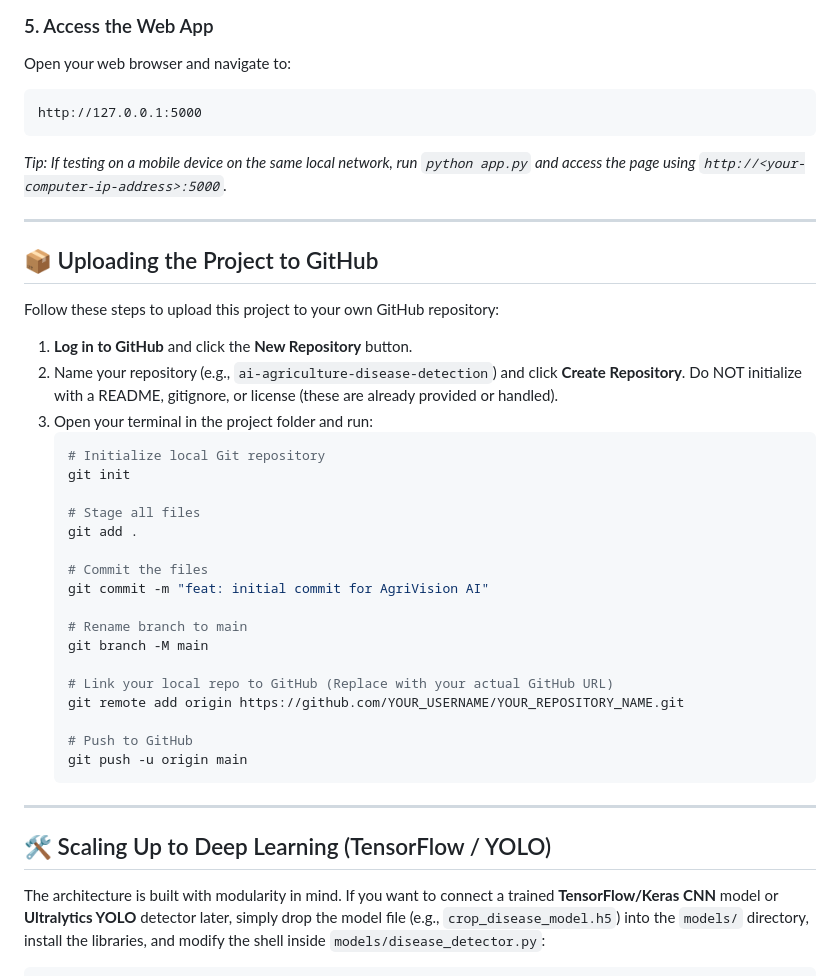
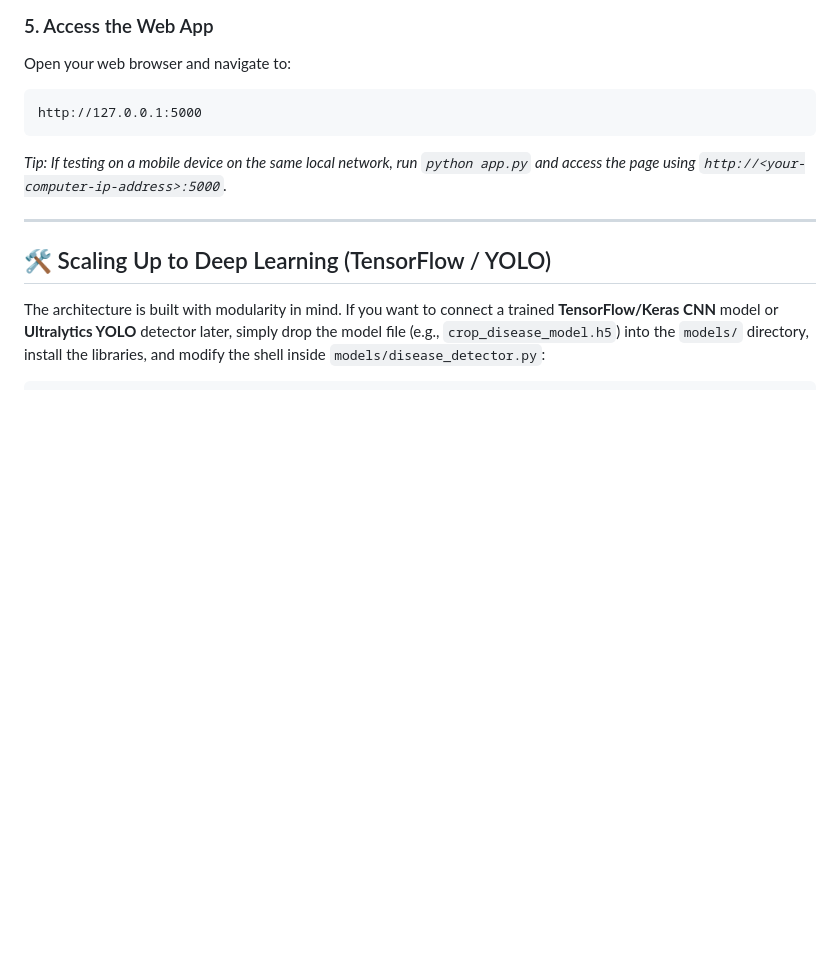
Before and after one commit to anandd46/AgriVision_AI, a Markdown page: README.md, the part around the change. Drawn GitHub-style; blank space fills up the shorter version.

````diff
--- a/README.md
+++ b/README.md
@@ -99,34 +99,7 @@ http://127.0.0.1:5000
 
 ---
 
-## 📦 Uploading the Project to GitHub
 
-Follow these steps to upload this project to your own GitHub repository:
-
-1. **Log in to GitHub** and click the **New Repository** button.
-2. Name your repository (e.g., `ai-agriculture-disease-detection`) and click **Create Repository**. Do NOT initialize with a README, gitignore, or license (these are already provided or handled).
-3. Open your terminal in the project folder and run:
-   ```bash
-   # Initialize local Git repository
-   git init
-
-   # Stage all files
-   git add .
-
-   # Commit the files
-   git commit -m "feat: initial commit for AgriVision AI"
-
-   # Rename branch to main
-   git branch -M main
-
-   # Link your local repo to GitHub (Replace with your actual GitHub URL)
-   git remote add origin https://github.com/YOUR_USERNAME/YOUR_REPOSITORY_NAME.git
-
-   # Push to GitHub
-   git push -u origin main
-   ```
-
----
 
 ## 🛠️ Scaling Up to Deep Learning (TensorFlow / YOLO)
 
````
